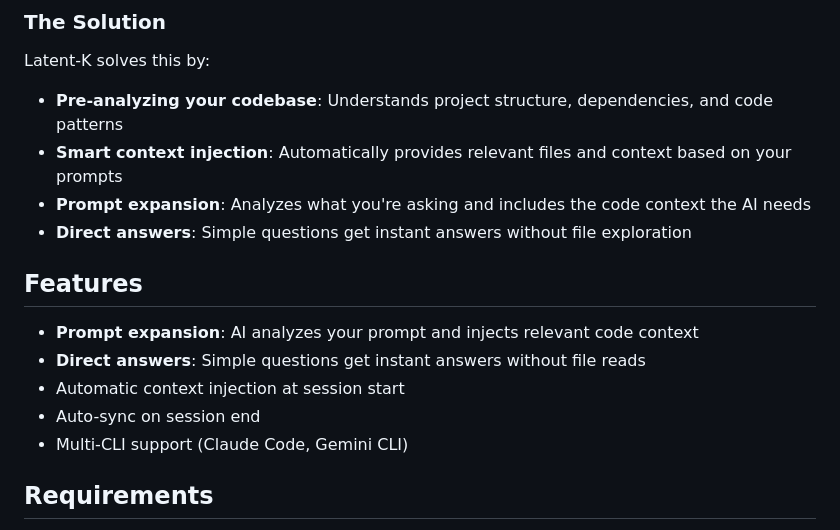
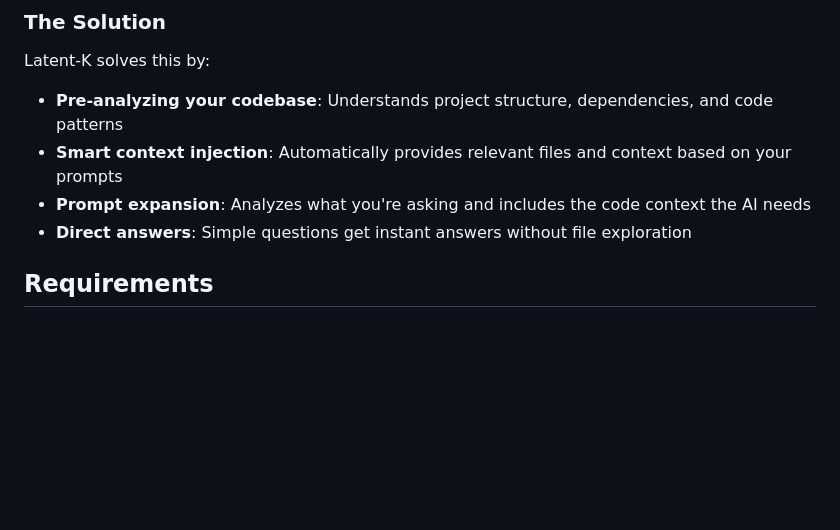
Before and after one commit to jordi-zaragoza/latent-k-releases, a Markdown page: README.md, the part around the change. Rendered like a GitHub page; blank space fills up the shorter version.

Commit message:
docs: Remove features section

```diff
--- a/README.md
+++ b/README.md
@@ -20,14 +20,6 @@ Latent-K solves this by:
 - **Smart context injection**: Automatically provides relevant files and context based on your prompts
 - **Prompt expansion**: Analyzes what you're asking and includes the code context the AI needs
 - **Direct answers**: Simple questions get instant answers without file exploration
-
-## Features
-
-- **Prompt expansion**: AI analyzes your prompt and injects relevant code context
-- **Direct answers**: Simple questions get instant answers without file reads
-- Automatic context injection at session start
-- Auto-sync on session end
-- Multi-CLI support (Claude Code, Gemini CLI)
 
 ## Requirements
 
```
